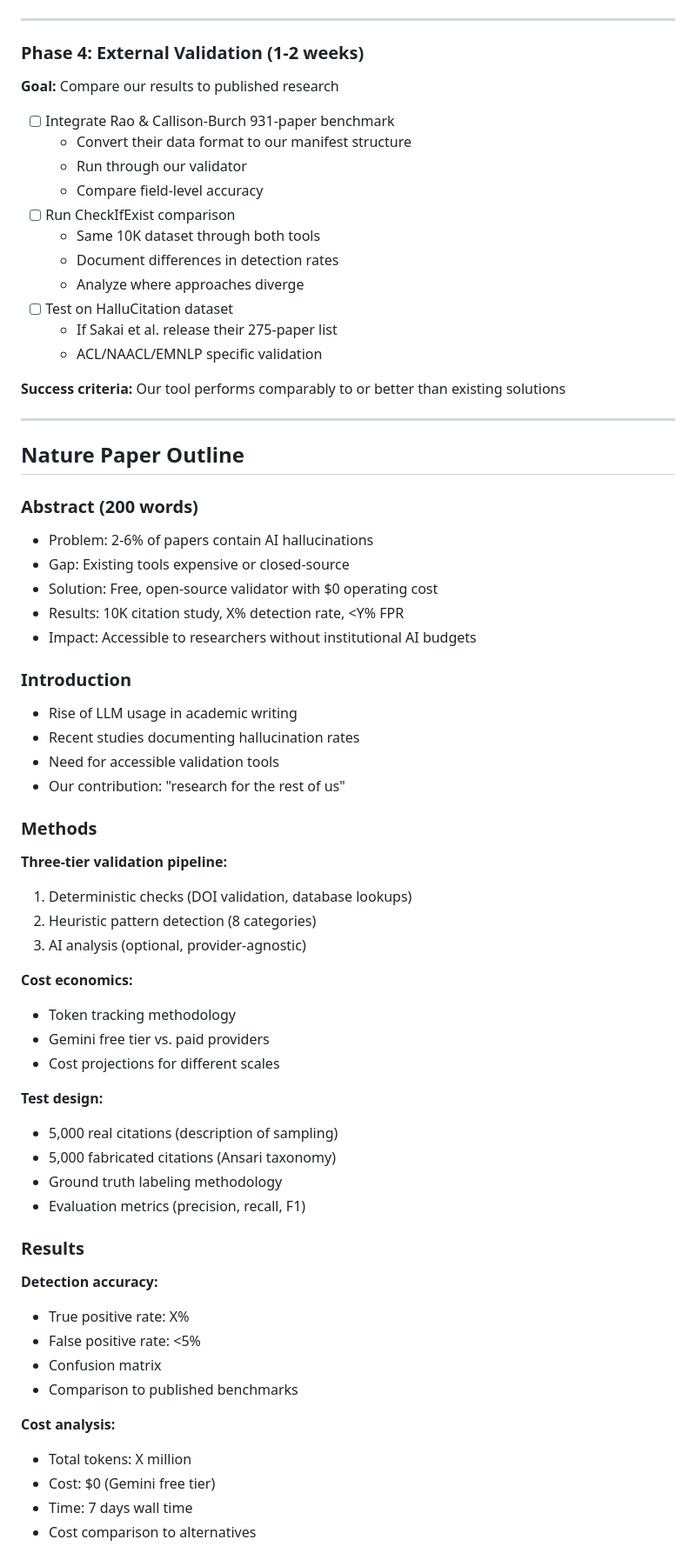
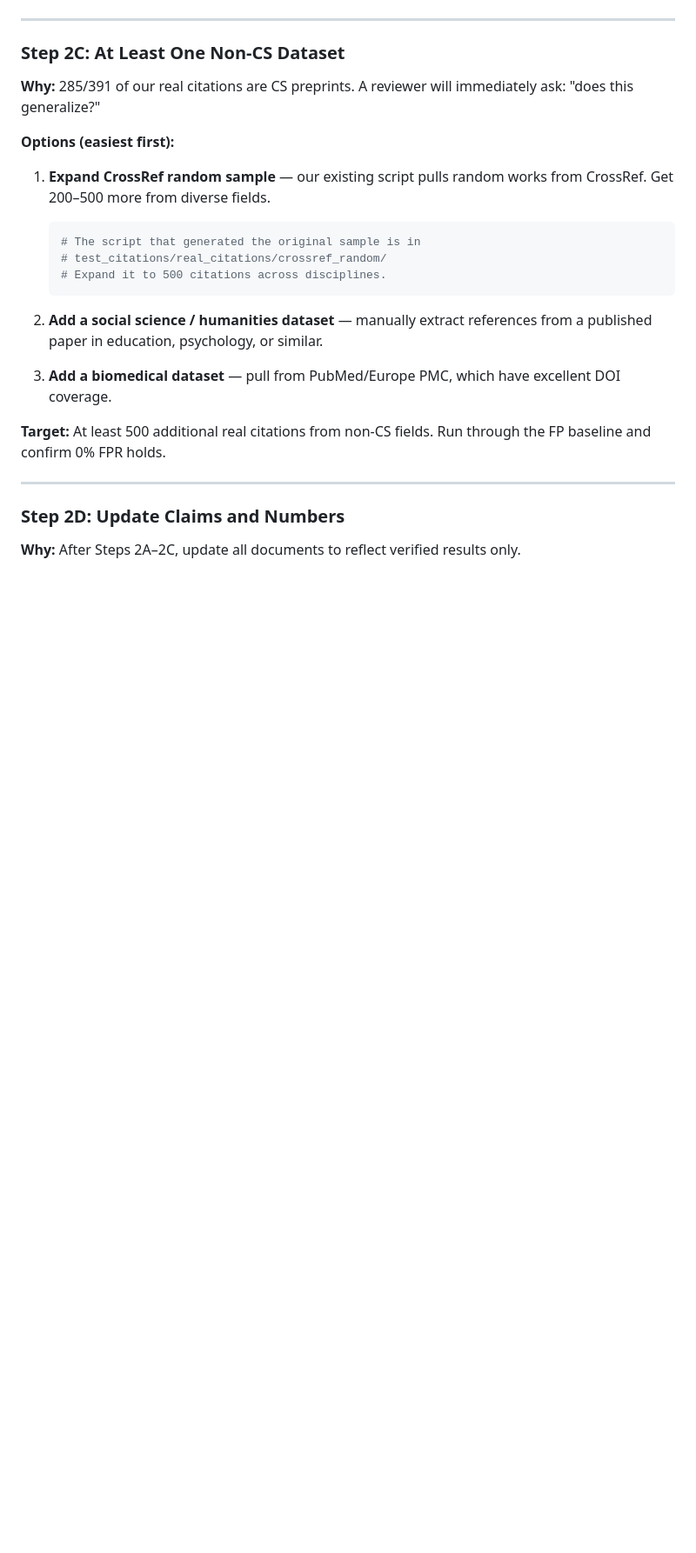
Before and after one commit to OhioMathTeacher/Ohio-Journal-of-School-Mathematics, a Markdown page: ROADMAP.md, the part around one of its changes. Shown at 87% size. Drawn GitHub-style; blank space fills up the shorter version.

````diff
--- a/ROADMAP.md
+++ b/ROADMAP.md
@@ -79,68 +89,35 @@ python3 scripts/cost_analysis.py --analyze-logs
 
 ---
 
-### Phase 4: External Validation (1-2 weeks)
+### Step 2C: At Least One Non-CS Dataset
 
-**Goal:** Compare our results to published research
+**Why:** 285/391 of our real citations are CS preprints.  A reviewer
+will immediately ask: "does this generalize?"
 
-- [ ] Integrate Rao & Callison-Burch 931-paper benchmark
-  - Convert their data format to our manifest structure
-  - Run through our validator
-  - Compare field-level accuracy
-- [ ] Run CheckIfExist comparison
-  - Same 10K dataset through both tools
-  - Document differences in detection rates
-  - Analyze where approaches diverge
-- [ ] Test on HalluCitation dataset
-  - If Sakai et al. release their 275-paper list
-  - ACL/NAACL/EMNLP specific validation
+**Options (easiest first):**
 
-**Success criteria:** Our tool performs comparably to or better than existing solutions
+1. **Expand CrossRef random sample** — our existing script pulls random
+   works from CrossRef.  Get 200–500 more from diverse fields.
+   ```bash
+   # The script that generated the original sample is in
+   # test_citations/real_citations/crossref_random/
+   # Expand it to 500 citations across disciplines.
+   ```
+
+2. **Add a social science / humanities dataset** — manually extract
+   references from a published paper in education, psychology, or
+   similar.
+
+3. **Add a biomedical dataset** — pull from PubMed/Europe PMC, which
+   have excellent DOI coverage.
+
+**Target:** At least 500 additional real citations from non-CS fields.
+Run through the FP baseline and confirm 0% FPR holds.
 
 ---
 
-## Nature Paper Outline
+### Step 2D: Update Claims and Numbers
 
-### Abstract (200 words)
-- Problem: 2-6% of papers contain AI hallucinations
-- Gap: Existing tools expensive or closed-source
-- Solution: Free, open-source validator with $0 operating cost
-- Results: 10K citation study, X% detection rate, <Y% FPR
-- Impact: Accessible to researchers without institutional AI budgets
+**Why:** After Steps 2A–2C, update all documents to reflect verified
+results only.
 
-### Introduction
-- Rise of LLM usage in academic writing
-- Recent studies documenting hallucination rates
-- Need for accessible validation tools
-- Our contribution: "research for the rest of us"
-
-### Methods
-**Three-tier validation pipeline:**
-1. Deterministic checks (DOI validation, database lookups)
-2. Heuristic pattern detection (8 categories)
-3. AI analysis (optional, provider-agnostic)
-
-**Cost economics:**
-- Token tracking methodology
-- Gemini free tier vs. paid providers
-- Cost projections for different scales
-
-**Test design:**
-- 5,000 real citations (description of sampling)
-- 5,000 fabricated citations (Ansari taxonomy)
-- Ground truth labeling methodology
-- Evaluation metrics (precision, recall, F1)
-
-### Results
-**Detection accuracy:**
-- True positive rate: X%
-- False positive rate: <5%
-- Confusion matrix
-- Comparison to published benchmarks
-
-**Cost analysis:**
-- Total tokens: X million
-- Cost: $0 (Gemini free tier)
-- Time: 7 days wall time
-- Cost comparison to alternatives
-
````
Also changed, not shown: other parts of ROADMAP.md (+147 -175 lines).
